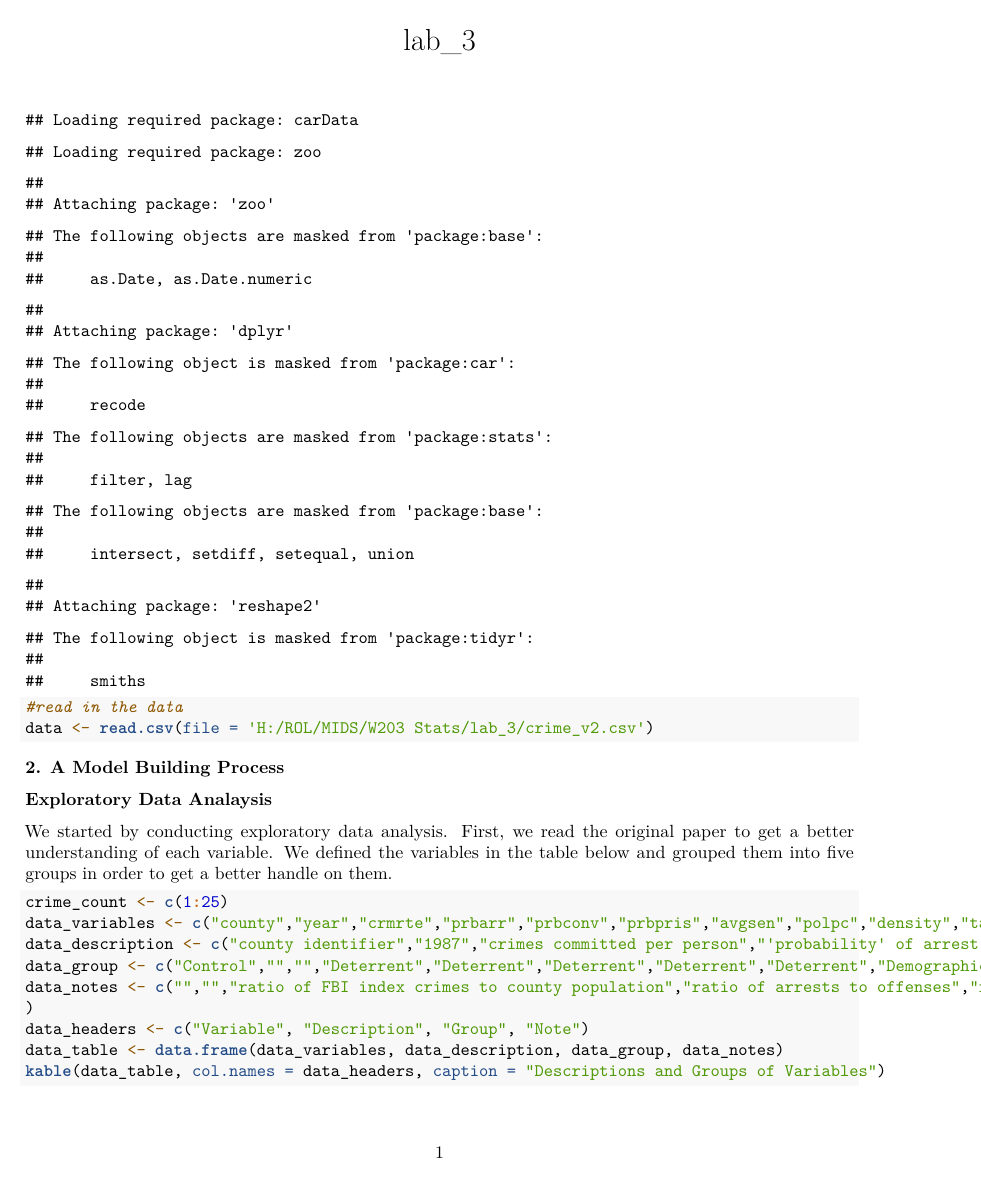
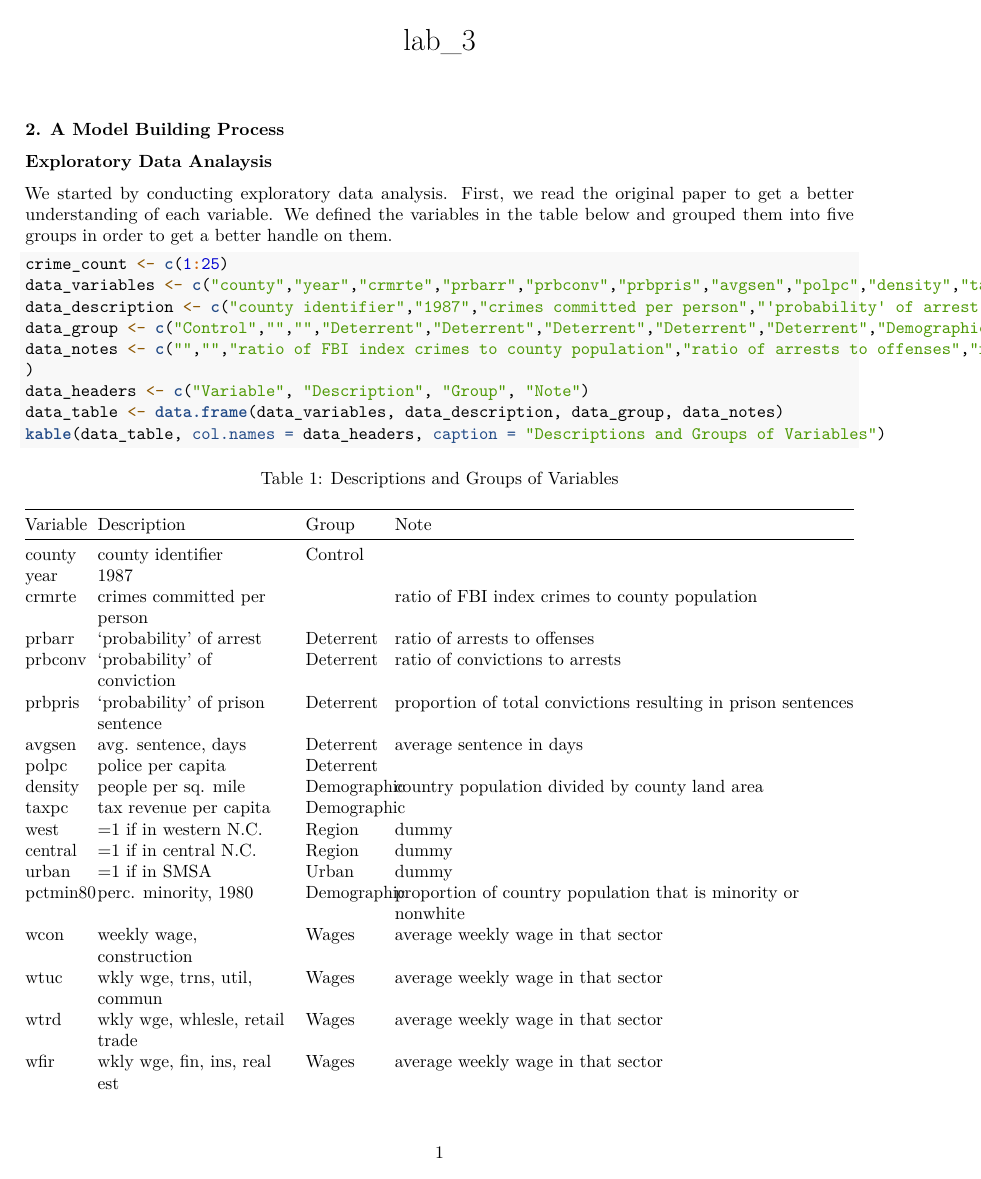
Before and after one commit to joshuajnoble/w203_lab3, an R Markdown document (lab_3_master.Rmd): page 1 of 20. Rendered offline with R 4.5, knitr and Pandoc, then LaTeX, with nearby package versions.

Commit message:
trying to chill out the output a little

````diff
--- a/lab_3_master.Rmd
+++ b/lab_3_master.Rmd
@@ -25,9 +25,10 @@ library(reshape2)
 
 ```
 
-```{r}
+```{r echo=FALSE}
 #read in the data
-data <- read.csv(file = 'H:/ROL/MIDS/W203 Stats/lab_3/crime_v2.csv')
+data <- read.csv(file= "C:\\Users\\winbase\\MIDS\\w203\\w203_lab3\\crime_v2.csv")
+#data <- read.csv(file = 'H:/ROL/MIDS/W203 Stats/lab_3/crime_v2.csv')
 ```
 
 __2. A Model Building Process__
````
Also changed, not shown: lab_3_master.pdf (added), lab_3_master.Rmd (2 more changed lines).
